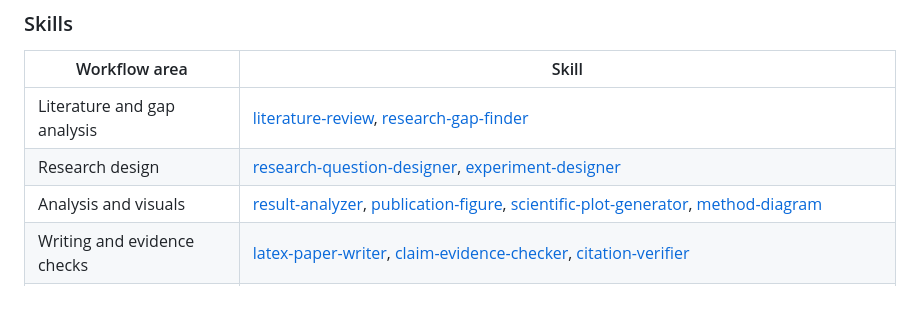
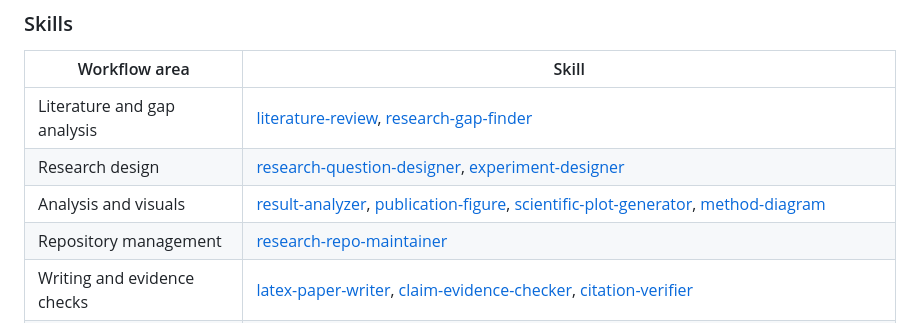
Before and after one commit to JinsuHongg/research-skills, a Markdown page: README.md, the part around the change. Drawn GitHub-style; blank space fills up the shorter version.

Commit message:
docs(readme): list research repo maintainer
Make the repository-management workflow discoverable from the skills index.

```diff
--- a/README.md
+++ b/README.md
@@ -62,6 +62,7 @@ examples/     Public-safe boundaries for future examples
 | Literature and gap analysis | [literature-review](skills/literature-review/SKILL.md), [research-gap-finder](skills/research-gap-finder/SKILL.md) |
 | Research design | [research-question-designer](skills/research-question-designer/SKILL.md), [experiment-designer](skills/experiment-designer/SKILL.md) |
 | Analysis and visuals | [result-analyzer](skills/result-analyzer/SKILL.md), [publication-figure](skills/publication-figure/SKILL.md), [scientific-plot-generator](skills/scientific-plot-generator/SKILL.md), [method-diagram](skills/method-diagram/SKILL.md) |
+| Repository management | [research-repo-maintainer](skills/research-repo-maintainer/SKILL.md) |
 | Writing and evidence checks | [latex-paper-writer](skills/latex-paper-writer/SKILL.md), [claim-evidence-checker](skills/claim-evidence-checker/SKILL.md), [citation-verifier](skills/citation-verifier/SKILL.md) |
 | Review and readiness | [paper-reviewer](skills/paper-reviewer/SKILL.md), [reproducibility-auditor](skills/reproducibility-auditor/SKILL.md), [paper-consistency-checker](skills/paper-consistency-checker/SKILL.md), [submission-readiness](skills/submission-readiness/SKILL.md), [rebuttal](skills/rebuttal/SKILL.md) |
 
```
